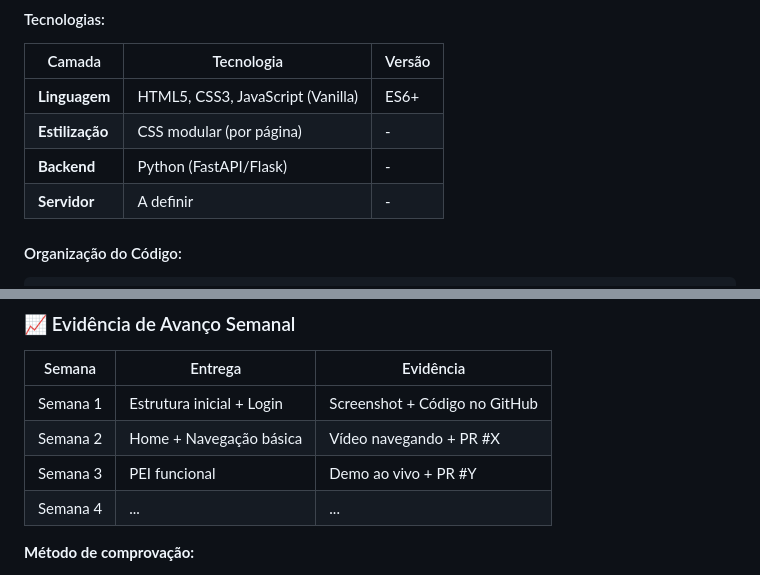
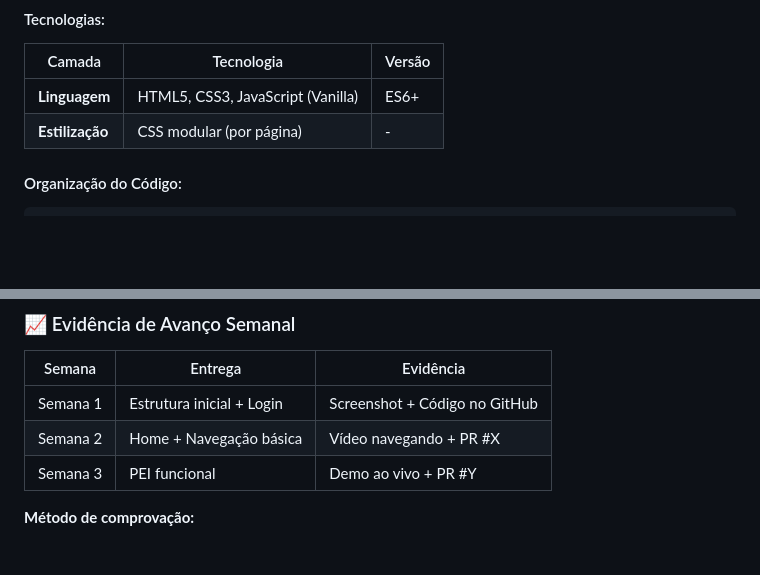
Before and after one commit to MiguelLussac/FrontEnd-ConvergencIA, a Markdown page: ATIVIDADE_FRONTEND.md, 2 parts joined by grey strips. Rendered like a GitHub page; blank space fills up the shorter version.

Commit message:
Entrega 2 (Ainda com pendências)

````diff
--- a/ATIVIDADE_FRONTEND.md
+++ b/ATIVIDADE_FRONTEND.md
@@ -34,8 +34,6 @@
 |--------|-----------|--------|
 | **Linguagem** | HTML5, CSS3, JavaScript (Vanilla) | ES6+ |
 | **Estilização** | CSS modular (por página) | - |
-| **Backend** | Python (FastAPI/Flask) | - |
-| **Servidor** | A definir | - |
 
 #### Organização do Código:
 ```
@@ -59,7 +57,6 @@ Padrão adotado:
 | Semana 1 | Estrutura inicial + Login | Screenshot + Código no GitHub |
 | Semana 2 | Home + Navegação básica | Vídeo navegando + PR #X |
 | Semana 3 | PEI funcional | Demo ao vivo + PR #Y |
-| Semana 4 | ... | ... |
 
 **Método de comprovação:**
 - [ ] Screenshot das telas funcionando
````
